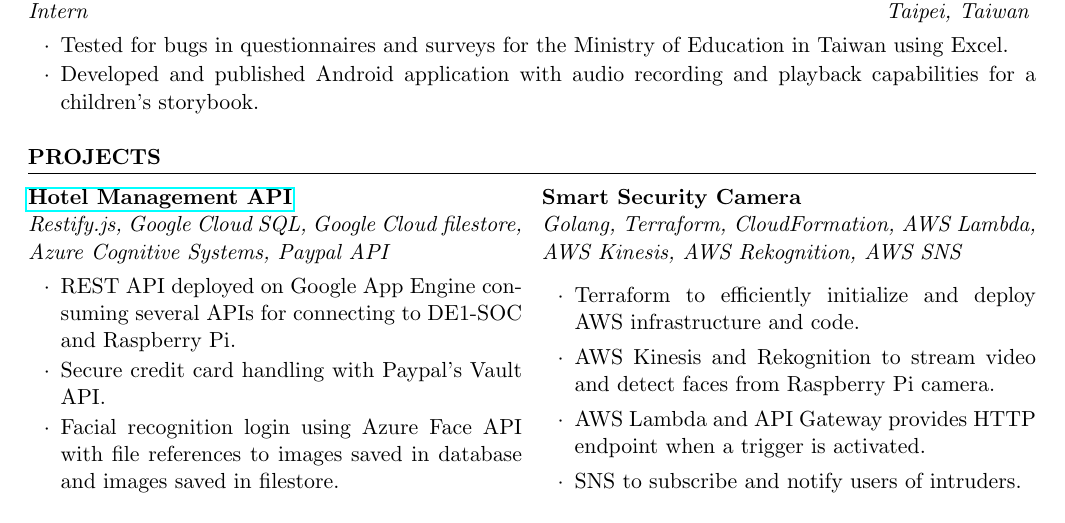
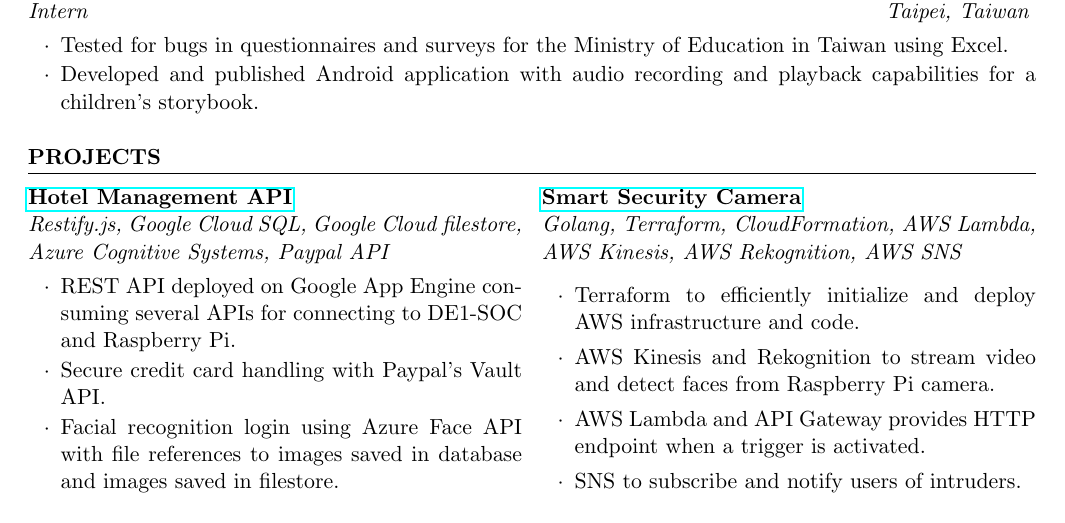
Before and after one commit to stevenshih1997/stevenshih1997.github.io, a LaTeX CV (resume/resume.tex): part of the page, cut so that both start at the same text. Compiled offline with pdfLaTeX.

Commit message:
add link to resume

```diff
--- a/resume/resume.tex
+++ b/resume/resume.tex
@@ -59,7 +59,7 @@
   \item Facial recognition login using Azure Face API with file references to images saved in database and images saved in filestore.
 \end{rSubsection}
 \columnbreak %---------------------------------------------------------------------------
-  \begin{rSubsection}{Smart Security Camera}{}{Golang, Terraform, CloudFormation, AWS Lambda, AWS Kinesis, AWS Rekognition, AWS SNS}{}
+  \begin{rSubsection}{\href{https://github.com/stevenshih1997/Hotel-Serverless}{Smart Security Camera}}{}{Golang, Terraform, CloudFormation, AWS Lambda, AWS Kinesis, AWS Rekognition, AWS SNS}{}
   \item Terraform to efficiently initialize and deploy AWS infrastructure and code.
   \item AWS Kinesis and Rekognition to stream video and detect faces from Raspberry Pi camera.
   \item AWS Lambda and API Gateway provides HTTP endpoint when a trigger is activated.
```
Also changed, not shown: resume/resume.pdf, 1 other file.
